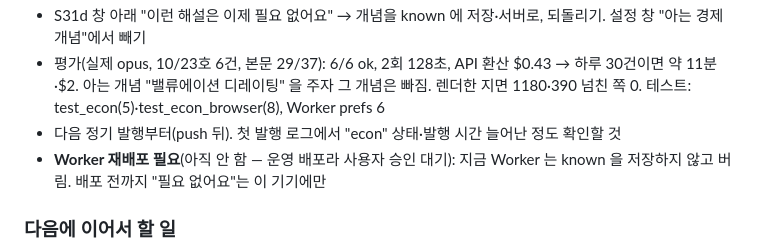
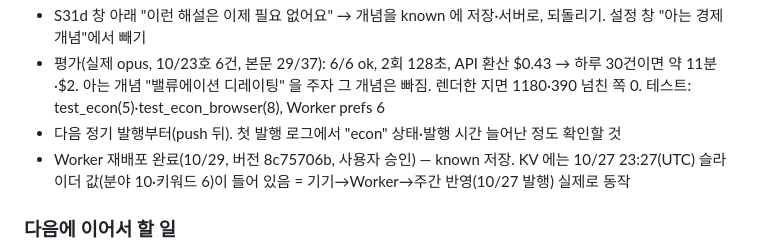
Before and after one commit to js87ahnx-droid/newspaper, a Markdown page: claude-progress.md, the part around the change. Rendered like a GitHub page.

Commit message:
진행 기록: Worker 재배포·실제 동기화 확인
Co-Authored-By: Claude Opus 5.5 <noreply@anthropic.com>

```diff
--- a/claude-progress.md
+++ b/claude-progress.md
@@ -638,7 +638,7 @@
 - 평가(실제 opus, 10/23호 6건, 본문 29/37): 6/6 ok, 2회 128초, API 환산 $0.43 → 하루 30건이면 약 11분·$2. 아는 개념 "밸류에이션 디레이팅" 을 주자 그 개념은 빠짐.
   렌더한 지면 1180·390 넘친 쪽 0. 테스트: test_econ(5)·test_econ_browser(8), Worker prefs 6
 - 다음 정기 발행부터(push 뒤). 첫 발행 로그에서 "econ" 상태·발행 시간 늘어난 정도 확인할 것
-- **Worker 재배포 필요**(아직 안 함 — 운영 배포라 사용자 승인 대기): 지금 Worker 는 known 을 저장하지 않고 버림. 배포 전까지 "필요 없어요"는 이 기기에만
+- Worker 재배포 완료(10/29, 버전 8c75706b, 사용자 승인) — known 저장. KV 에는 10/27 23:27(UTC) 슬라이더 값(분야 10·키워드 6)이 들어 있음 = 기기→Worker→주간 반영(10/27 발행) 실제로 동작
 
 ### 다음에 이어서 할 일
 0. 10/22 발행 로그: 인터뷰 후보 수·고른 수(LLM 줄 interviews) 확인, 고른 인터뷰가 석학·지도자급인지 점검
```
